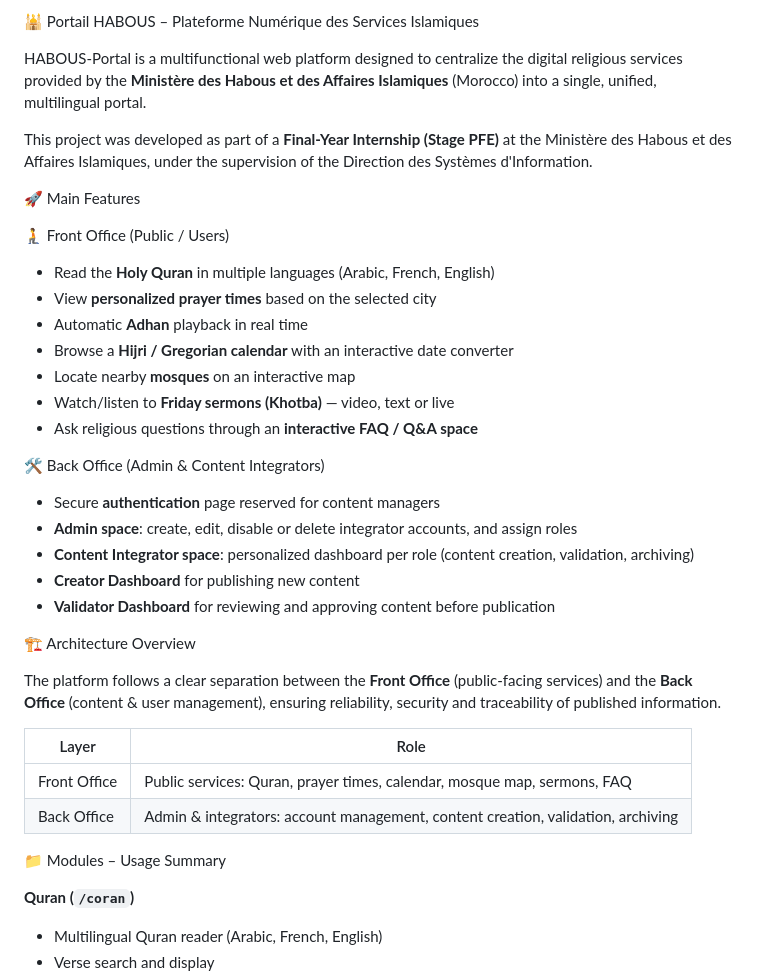
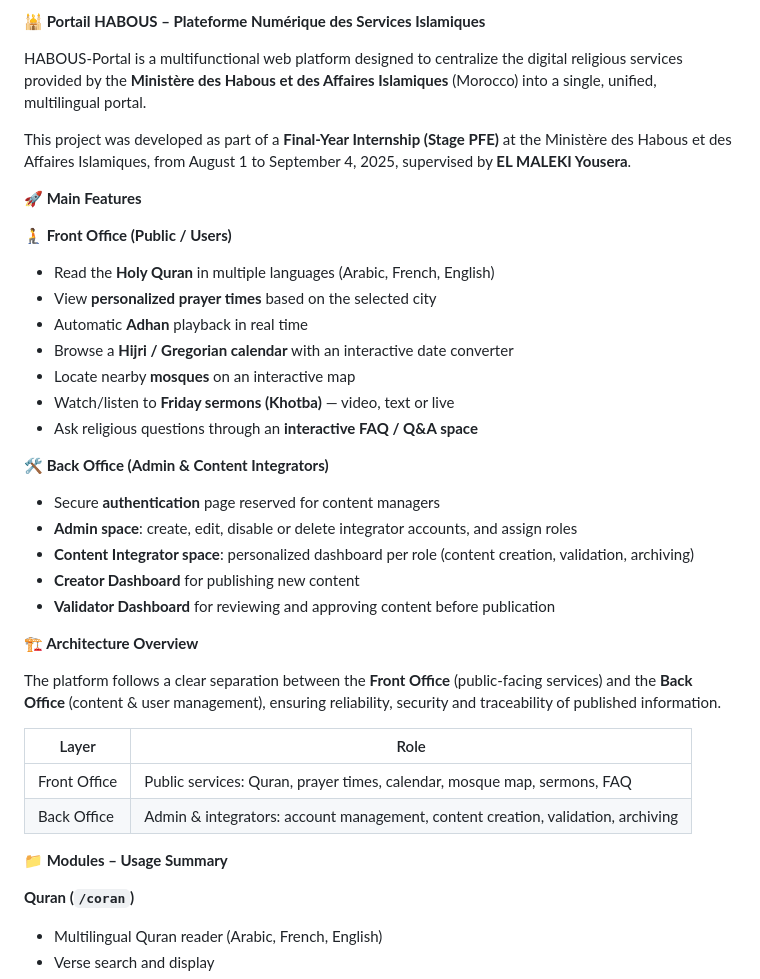
Before and after one commit to malakbakhouti/Habous-Islamic-Affairs-Portal, a Markdown page: README.md, the part around one of its changes. GitHub-like rendering.

```diff
--- a/README.md
+++ b/README.md
@@ -1,12 +1,12 @@
-🕌 Portail HABOUS – Plateforme Numérique des Services Islamiques
+**🕌 Portail HABOUS – Plateforme Numérique des Services Islamiques**
 
 HABOUS-Portal is a multifunctional web platform designed to centralize the digital religious services provided by the **Ministère des Habous et des Affaires Islamiques** (Morocco) into a single, unified, multilingual portal.
 
-This project was developed as part of a **Final-Year Internship (Stage PFE)** at the Ministère des Habous et des Affaires Islamiques, under the supervision of the Direction des Systèmes d'Information.
+This project was developed as part of a **Final-Year Internship (Stage PFE)** at the Ministère des Habous et des Affaires Islamiques, from August 1 to September 4, 2025, supervised by **EL MALEKI Yousera**.
 
-🚀 Main Features
+**🚀 Main Features**
 
-🧎 Front Office (Public / Users)
+**🧎 Front Office (Public / Users)**
 * Read the **Holy Quran** in multiple languages (Arabic, French, English)
 * View **personalized prayer times** based on the selected city
 * Automatic **Adhan** playback in real time
@@ -15,14 +15,14 @@ This project was developed as part of a **Final-Year Internship (Stage PFE)** at
 * Watch/listen to **Friday sermons (Khotba)** — video, text or live
 * Ask religious questions through an **interactive FAQ / Q&A space**
 
-🛠️ Back Office (Admin & Content Integrators)
+**🛠️ Back Office (Admin & Content Integrators)**
 * Secure **authentication** page reserved for content managers
 * **Admin space**: create, edit, disable or delete integrator accounts, and assign roles
 * **Content Integrator space**: personalized dashboard per role (content creation, validation, archiving)
 * **Creator Dashboard** for publishing new content
 * **Validator Dashboard** for reviewing and approving content before publication
 
-🏗️ Architecture Overview
+**🏗️ Architecture Overview**
 
 The platform follows a clear separation between the **Front Office** (public-facing services) and the **Back Office** (content & user management), ensuring reliability, security and traceability of published information.
 
@@ -31,7 +31,7 @@ The platform follows a clear separation between the **Front Office** (public-fac
 | Front Office | Public services: Quran, prayer times, calendar, mosque map, sermons, FAQ |
 | Back Office | Admin & integrators: account management, content creation, validation, archiving |
 
-📁 Modules – Usage Summary
+**📁 Modules – Usage Summary**
 
 **Quran (`/coran`)**
 * Multilingual Quran reader (Arabic, French, English)
```
Also changed, not shown: other parts of README.md (+3 -3 lines).
